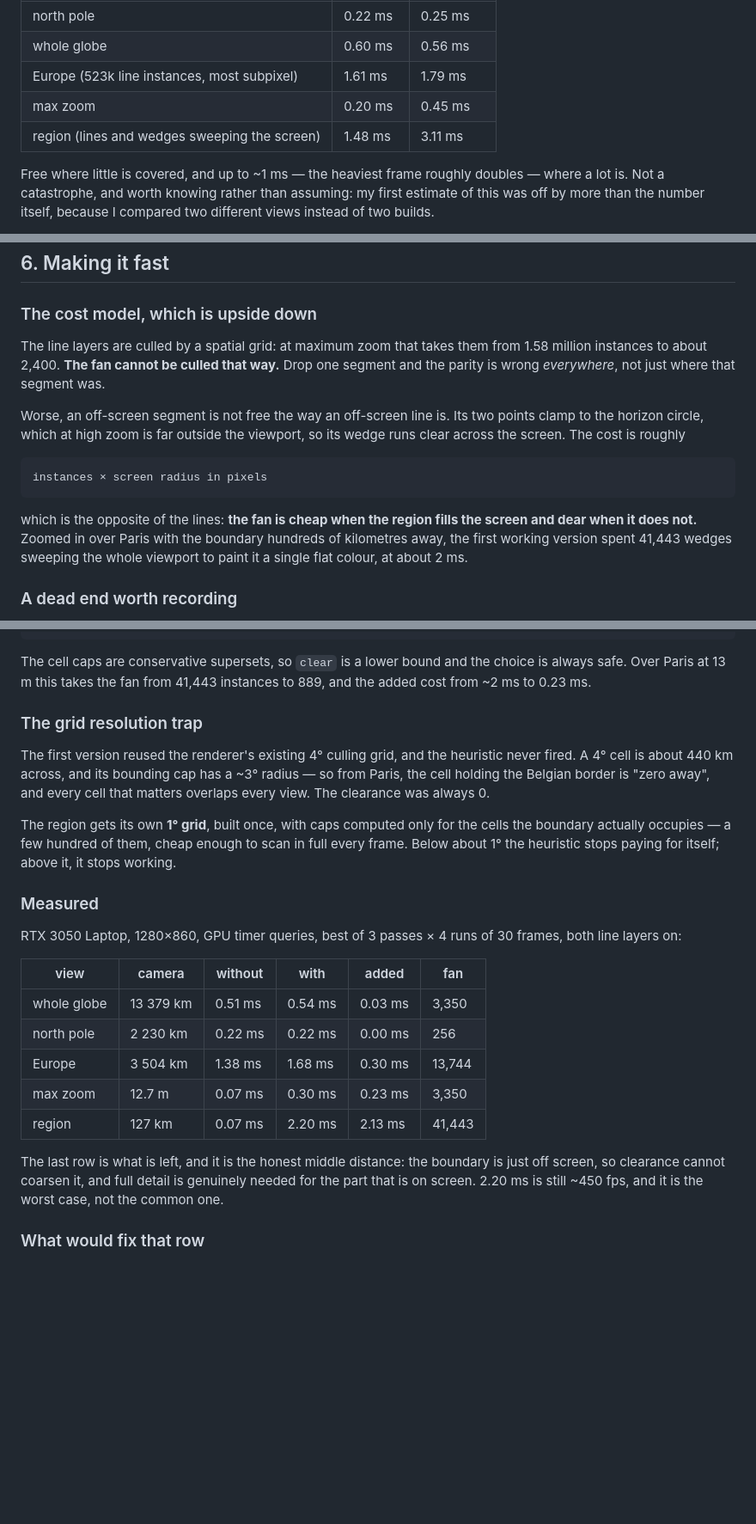
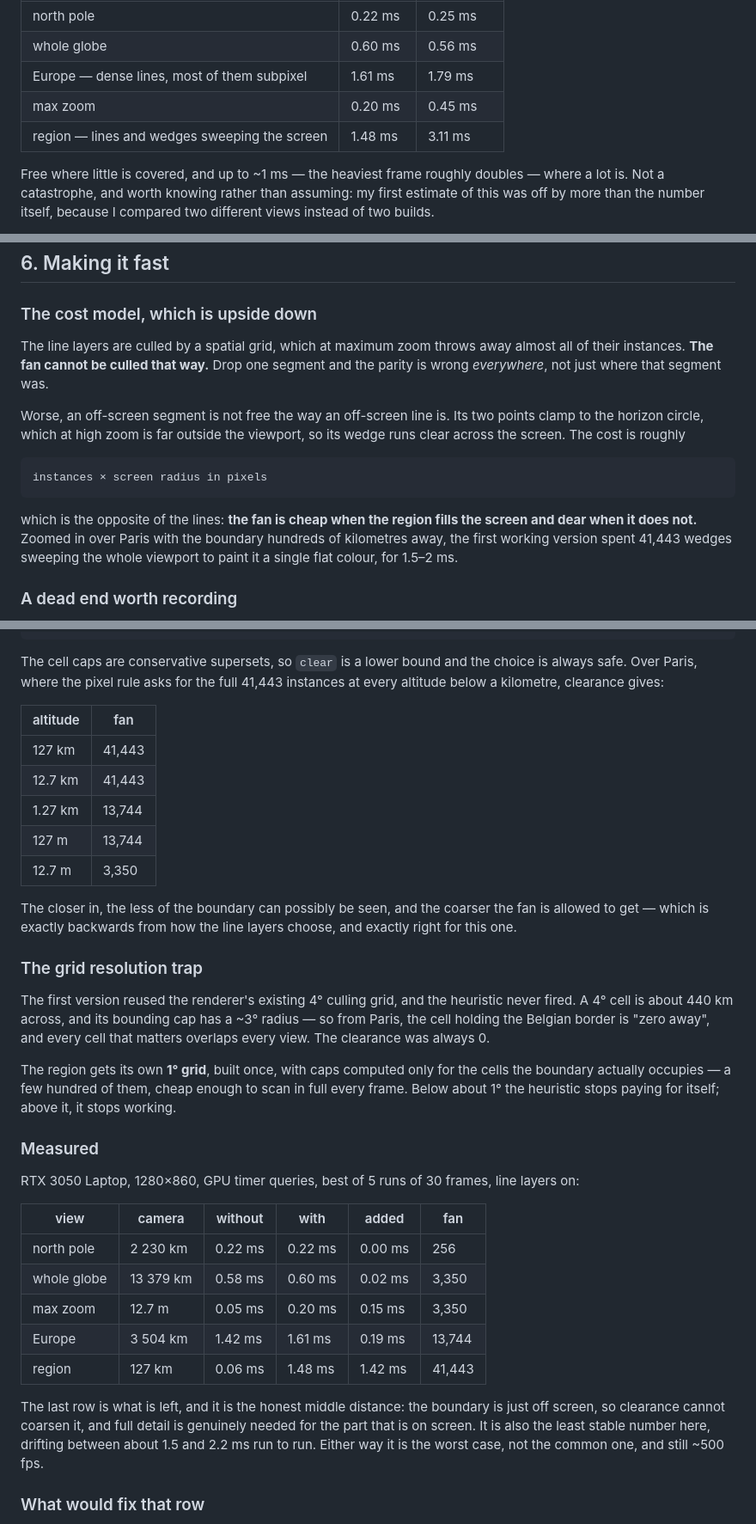
Before and after one commit to SmallCityProgrammer/tactile-globe, a Markdown page: docs/filling-a-region.md, 3 parts joined by grey strips. Shown at 86% size. GitHub-like rendering; blank space fills up the shorter version.

Commit message:
Correct the measured numbers in the region-fill write-up
Re-measured on the current build, 1280x860, with a fix to the harness: the
GPU timer poll used setTimeout, which Chrome clamps to 1 s when the tab is
not visible, so several earlier runs were reading results long after the
work finished and mixing in unrelated load. Polling through a MessageChannel
instead makes the numbers repeatable.

- levels-by-clearance: the fan over Paris goes to 3,350 instances at 12.7 m,
  not 889; replaced the single figure with the measured altitude sweep, which
  shows the point better anyway
- performance table refreshed; the region view is the least stable number and
  now says so
- dropped an instance count for the line layers that predates the coastline /
  land-border split

Co-Authored-By: Claude Opus 5 <noreply@anthropic.com>

````diff
--- a/docs/filling-a-region.md
+++ b/docs/filling-a-region.md
@@ -263,9 +263,9 @@ instance count:
 |---|---|---|
 | north pole | 0.22 ms | 0.25 ms |
 | whole globe | 0.60 ms | 0.56 ms |
-| Europe (523k line instances, most subpixel) | 1.61 ms | 1.79 ms |
+| Europe — dense lines, most of them subpixel | 1.61 ms | 1.79 ms |
 | max zoom | 0.20 ms | 0.45 ms |
-| region (lines and wedges sweeping the screen) | 1.48 ms | 3.11 ms |
+| region — lines and wedges sweeping the screen | 1.48 ms | 3.11 ms |
 
 Free where little is covered, and up to ~1 ms — the heaviest frame roughly
 doubles — where a lot is. Not a catastrophe, and worth knowing rather than
@@ -327,10 +327,9 @@ empire's border, not a pile of country outlines.
 
 ### The cost model, which is upside down
 
-The line layers are culled by a spatial grid: at maximum zoom that takes them
-from 1.58 million instances to about 2,400. **The fan cannot be culled that
-way.** Drop one segment and the parity is wrong *everywhere*, not just where
-that segment was.
+The line layers are culled by a spatial grid, which at maximum zoom throws away
+almost all of their instances. **The fan cannot be culled that way.** Drop one
+segment and the parity is wrong *everywhere*, not just where that segment was.
 
 Worse, an off-screen segment is not free the way an off-screen line is. Its two
 points clamp to the horizon circle, which at high zoom is far outside the
@@ -343,7 +342,7 @@ instances × screen radius in pixels
 which is the opposite of the lines: **the fan is cheap when the region fills the
 screen and dear when it does not.** Zoomed in over Paris with the boundary
 hundreds of kilometres away, the first working version spent 41,443 wedges
-sweeping the whole viewport to paint it a single flat colour, at about 2 ms.
+sweeping the whole viewport to paint it a single flat colour, for 1.5–2 ms.
 
 ### A dead end worth recording
 
@@ -385,8 +384,20 @@ function pickRegionLOD(viewRho){
 ```
 
 The cell caps are conservative supersets, so `clear` is a lower bound and the
-choice is always safe. Over Paris at 13 m this takes the fan from 41,443
-instances to 889, and the added cost from ~2 ms to 0.23 ms.
+choice is always safe. Over Paris, where the pixel rule asks for the full
+41,443 instances at every altitude below a kilometre, clearance gives:
+
+| altitude | fan |
+|---|---|
+| 127 km | 41,443 |
+| 12.7 km | 41,443 |
+| 1.27 km | 13,744 |
+| 127 m | 13,744 |
+| 12.7 m | 3,350 |
+
+The closer in, the less of the boundary can possibly be seen, and the coarser
+the fan is allowed to get — which is exactly backwards from how the line layers
+choose, and exactly right for this one.
 
 ### The grid resolution trap
 
@@ -403,21 +414,22 @@ above it, it stops working.
 
 ### Measured
 
-RTX 3050 Laptop, 1280×860, GPU timer queries, best of 3 passes × 4 runs of 30
-frames, both line layers on:
+RTX 3050 Laptop, 1280×860, GPU timer queries, best of 5 runs of 30 frames,
+line layers on:
 
 | view | camera | without | with | added | fan |
 |---|---|---|---|---|---|
-| whole globe | 13 379 km | 0.51 ms | 0.54 ms | 0.03 ms | 3,350 |
 | north pole | 2 230 km | 0.22 ms | 0.22 ms | 0.00 ms | 256 |
-| Europe | 3 504 km | 1.38 ms | 1.68 ms | 0.30 ms | 13,744 |
-| max zoom | 12.7 m | 0.07 ms | 0.30 ms | 0.23 ms | 3,350 |
-| region | 127 km | 0.07 ms | 2.20 ms | 2.13 ms | 41,443 |
+| whole globe | 13 379 km | 0.58 ms | 0.60 ms | 0.02 ms | 3,350 |
+| max zoom | 12.7 m | 0.05 ms | 0.20 ms | 0.15 ms | 3,350 |
+| Europe | 3 504 km | 1.42 ms | 1.61 ms | 0.19 ms | 13,744 |
+| region | 127 km | 0.06 ms | 1.48 ms | 1.42 ms | 41,443 |
 
 The last row is what is left, and it is the honest middle distance: the boundary
 is just off screen, so clearance cannot coarsen it, and full detail is genuinely
-needed for the part that is on screen. 2.20 ms is still ~450 fps, and it is the
-worst case, not the common one.
+needed for the part that is on screen. It is also the least stable number here,
+drifting between about 1.5 and 2.2 ms run to run. Either way it is the worst
+case, not the common one, and still ~500 fps.
 
 ### What would fix that row
 
````
